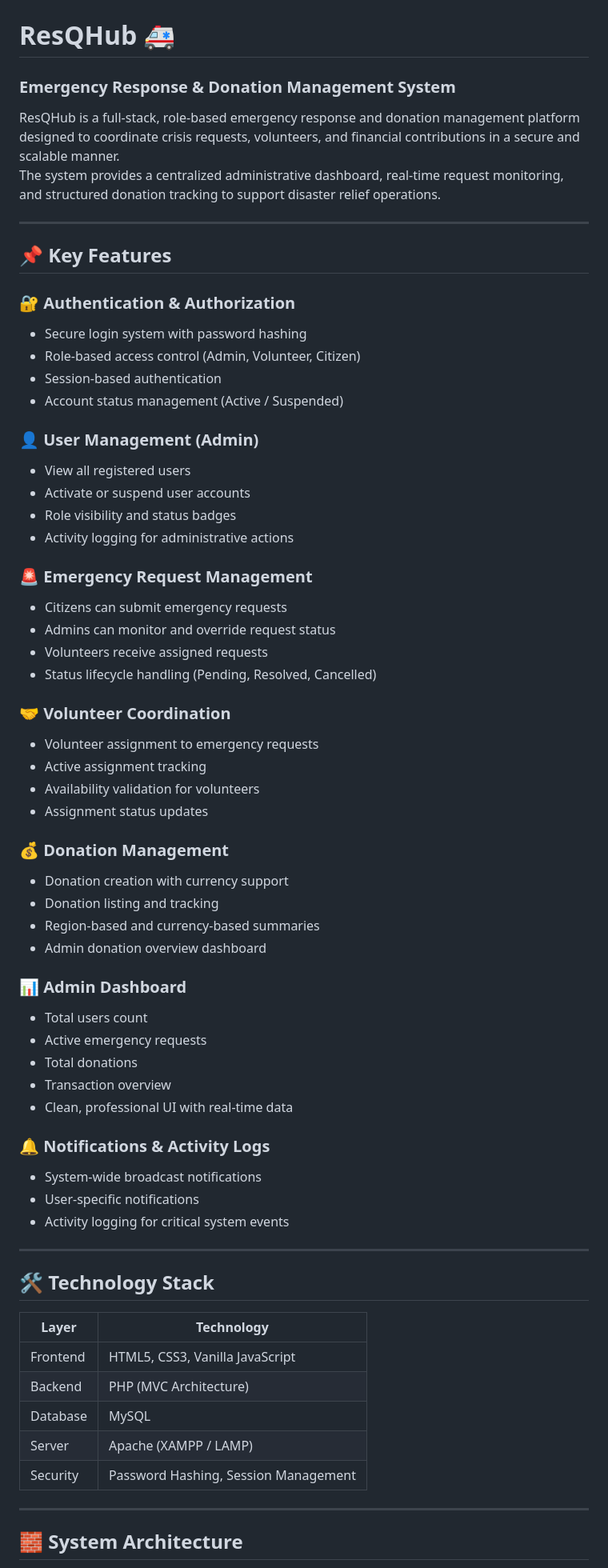
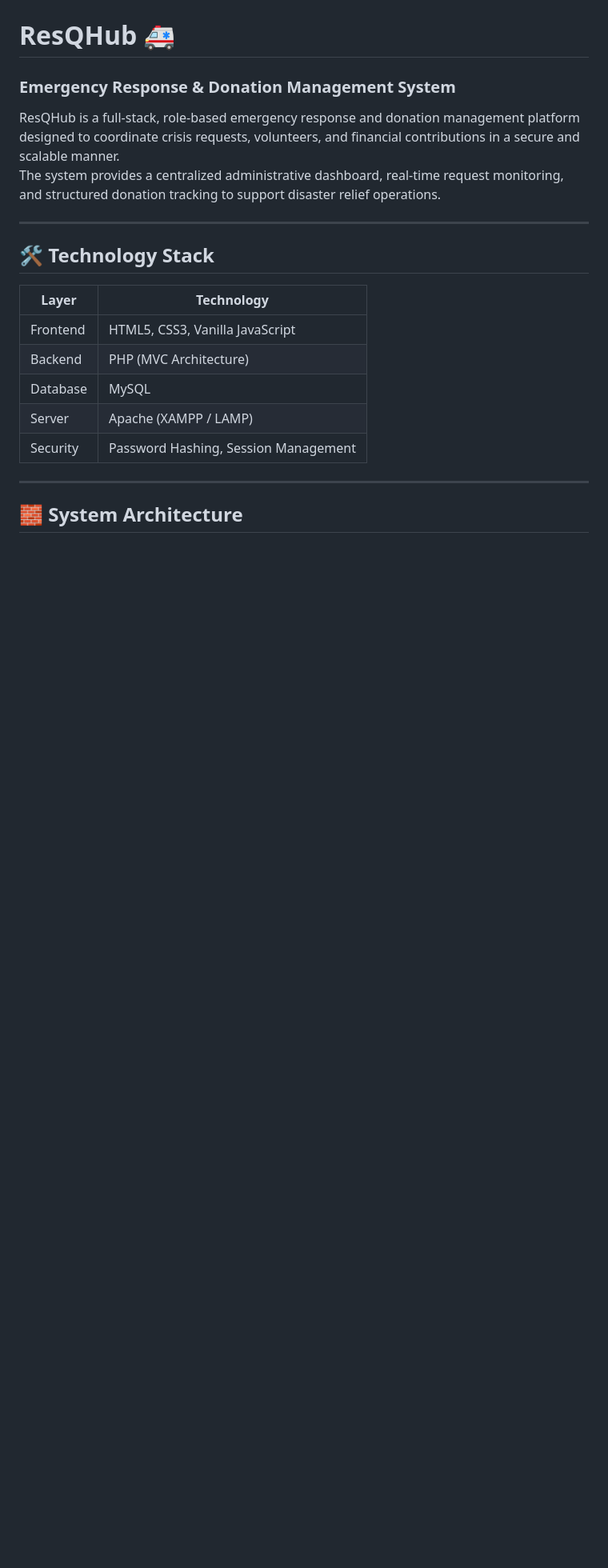
Before and after one commit to Shahriyarrrrr/ResQHub-Integrated-Community-Crisis-Response-and-Resource-Coordination-Platform, a Markdown page: README.md, the part around the change. Shown at 80% size. Drawn GitHub-style; blank space fills up the shorter version.

Commit message:
Remove Key Features section from README
Removed key features section from README.

```diff
--- a/README.md
+++ b/README.md
@@ -74,51 +74,6 @@ The system provides a centralized administrative dashboard, real-time request mo
 
 ---
 
-## 📌 Key Features
-
-### 🔐 Authentication & Authorization
-- Secure login system with password hashing
-- Role-based access control (Admin, Volunteer, Citizen)
-- Session-based authentication
-- Account status management (Active / Suspended)
-
-### 👤 User Management (Admin)
-- View all registered users
-- Activate or suspend user accounts
-- Role visibility and status badges
-- Activity logging for administrative actions
-
-### 🚨 Emergency Request Management
-- Citizens can submit emergency requests
-- Admins can monitor and override request status
-- Volunteers receive assigned requests
-- Status lifecycle handling (Pending, Resolved, Cancelled)
-
-### 🤝 Volunteer Coordination
-- Volunteer assignment to emergency requests
-- Active assignment tracking
-- Availability validation for volunteers
-- Assignment status updates
-
-### 💰 Donation Management
-- Donation creation with currency support
-- Donation listing and tracking
-- Region-based and currency-based summaries
-- Admin donation overview dashboard
-
-### 📊 Admin Dashboard
-- Total users count
-- Active emergency requests
-- Total donations
-- Transaction overview
-- Clean, professional UI with real-time data
-
-### 🔔 Notifications & Activity Logs
-- System-wide broadcast notifications
-- User-specific notifications
-- Activity logging for critical system events
-
----
 
 ## 🛠️ Technology Stack
 
```
